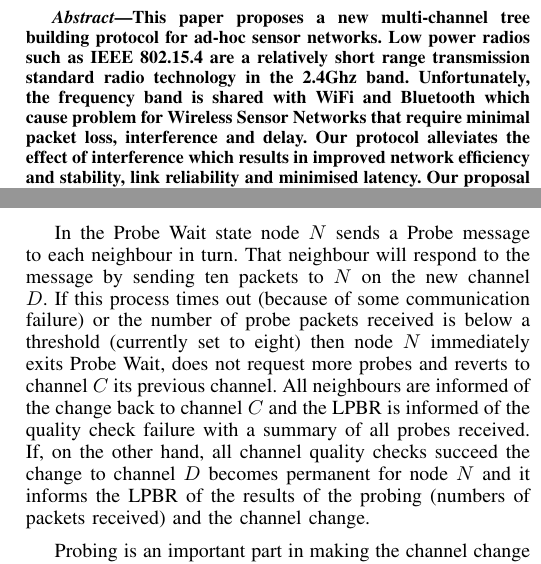
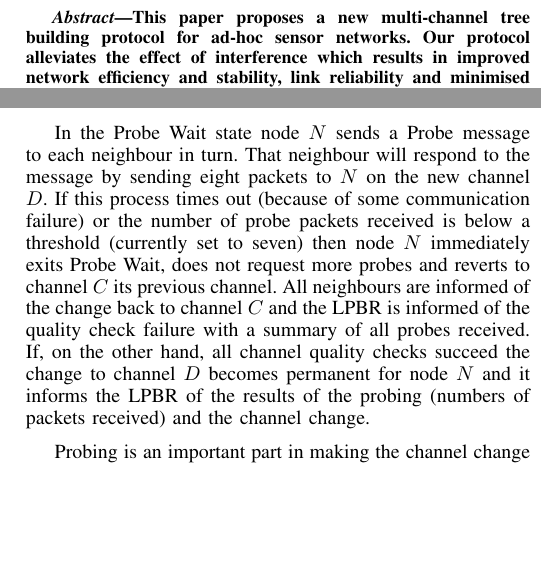
Before and after one commit to Noradila/multichannel-RPL, a LaTeX paper (senseapp_2015/senseapp_2015.tex, which reads senseapp_2015/Abstract.tex, senseapp_2015/MultichannelProtocol.tex): two parts of the columns of pages 1 and 4 of 6, joined at a grey line, cut so that both start at the same text, the shorter picture padded with empty space. Compiled offline with pdfLaTeX.

Commit message:
udated abstract

```diff
--- a/senseapp_2015/Abstract.tex
+++ b/senseapp_2015/Abstract.tex
@@ -1,4 +1,5 @@
-This paper proposes a new multi-channel tree building protocol for ad-hoc sensor networks. Low power radios such as IEEE 802.15.4 are a relatively short range transmission standard radio technology in the 2.4Ghz band. Unfortunately, the frequency band is shared with WiFi and Bluetooth which cause problem for Wireless Sensor Networks that require minimal packet loss, interference and delay. Our protocol alleviates the effect of interference which results in improved network efficiency and stability, link reliability and minimised latency.
+This paper proposes a new multi-channel tree building protocol for ad-hoc sensor networks. %Low power radios such as IEEE 802.15.4 are a relatively short range transmission standard radio technology in the 2.4Ghz band. Unfortunately, the frequency band is shared with WiFi and Bluetooth which cause problem for Wireless Sensor Networks that require minimal packet loss, interference and delay.
+Our protocol alleviates the effect of interference which results in improved network efficiency and stability, link reliability and minimised latency.
         Our proposal takes into account all available channels to utilise the spectrum. It checks the condition of all the channels before deciding on a channel to switch into. The successful transmission rate of the channels are stored externally from the sensors which can be accessed when require. This information is used to limit the channels to be considered when channel switching is invoked. The channel that is selected is checked for any changes in its condition that might had taken place after it was checked previously before committing to the channel. The results and decisions are informed to the other nodes to update their neighbour table. We use two-hop colouring protocol to avoid collision.
 	By basing our protocol in routing protocol for low power and lossy networks (RPL), packets can be sent to the destination the same way as a single channel RPL but with less loss.
 	%RPL is a gradient based routing protocol forming any-to-any routing for low power IPv6 networks rooted at a single destination called the Low Power and lossy network Border Router (LPBR) with no cycles. The topology is formed by choosing the minimum rank which is the distance from the node to the root based on the minimum expected transmission count (ETX) metric.
--- a/senseapp_2015/MultichannelProtocol.tex
+++ b/senseapp_2015/MultichannelProtocol.tex
@@ -149,8 +149,8 @@ In describing the channel quality checking process it is worth emphasising the R
 The channel quality checking is invoked each time a node changes channel after receiving a message from the LPBR.  A node $N$ changing to channel $D$ informs all neighbours in turn, of the new channel $D$ it will be listening on as described in the previous section.  It then enters the Probe Wait state and begins channel quality checking with each tree neighbour in turn.
 
 In the Probe Wait state node $N$ sends a Probe message to each neighbour in turn.  That neighbour will respond
-to the message by sending ten packets to $N$ on the new channel $D$.  If this process times out (because of some communication failure) or the number of probe packets received is below a threshold (currently set to
-eight) then node $N$ immediately exits Probe Wait, does not request more probes and reverts to channel $C$ its
+to the message by sending eight packets to $N$ on the new channel $D$.  If this process times out (because of some communication failure) or the number of probe packets received is below a threshold (currently set to
+seven) then node $N$ immediately exits Probe Wait, does not request more probes and reverts to channel $C$ its
 previous channel.  All neighbours are informed of the change back to channel $C$ and the LPBR is informed of
 the quality check failure with a summary of all probes received.
 If, on the other hand, all channel quality checks succeed the change to channel $D$ becomes permanent for node $N$ and it informs the LPBR of the results of the probing (numbers of packets received) and the channel change.
```
Also changed, not shown: senseapp_2015/senseapp_2015.pdf, 2 other files.
